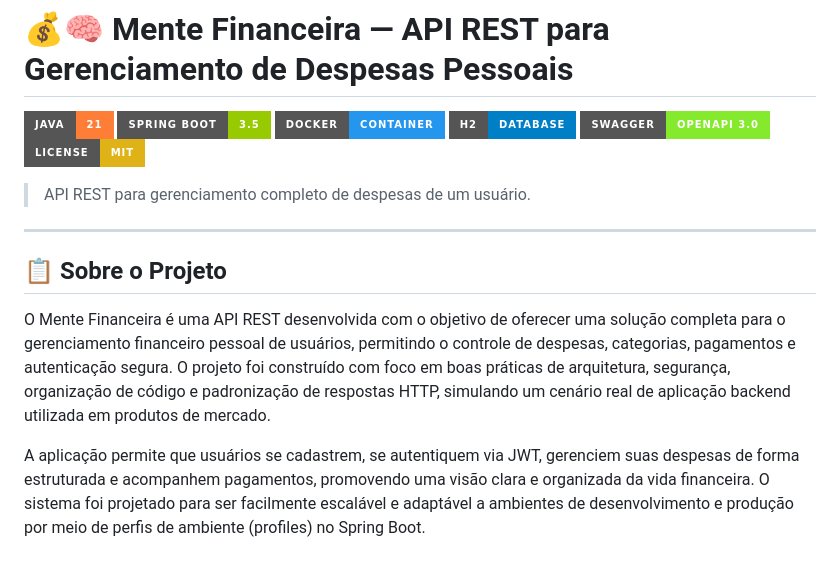
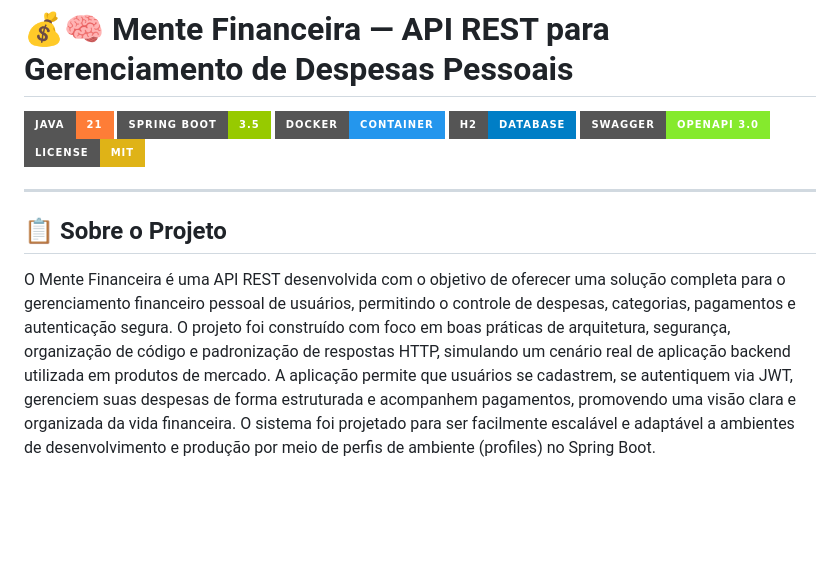
Before and after one commit to PedroNunes-Dev67/Mente-Financeira, a Markdown page: README.md, the part around the change. Drawn GitHub-style; badges without logos; blank space fills up the shorter version.

```diff
--- a/README.md
+++ b/README.md
@@ -7,13 +7,10 @@
 ![Swagger](https://img.shields.io/badge/Swagger-OpenAPI%203.0-85EA2D?style=for-the-badge&logo=swagger)
 ![License](https://img.shields.io/badge/License-MIT-yellow?style=for-the-badge)
 
-> API REST para gerenciamento completo de despesas de um usuário.
-
 ---
 
 ## 📋 Sobre o Projeto
 O Mente Financeira é uma API REST desenvolvida com o objetivo de oferecer uma solução completa para o gerenciamento financeiro pessoal de usuários, permitindo o controle de despesas, categorias, pagamentos e autenticação segura. O projeto foi construído com foco em boas práticas de arquitetura, segurança, organização de código e padronização de respostas HTTP, simulando um cenário real de aplicação backend utilizada em produtos de mercado.
-
 A aplicação permite que usuários se cadastrem, se autentiquem via JWT, gerenciem suas despesas de forma estruturada e acompanhem pagamentos, promovendo uma visão clara e organizada da vida financeira. O sistema foi projetado para ser facilmente escalável e adaptável a ambientes de desenvolvimento e produção por meio de perfis de ambiente (profiles) no Spring Boot.
 
 ### ✨ Principais Características
```
